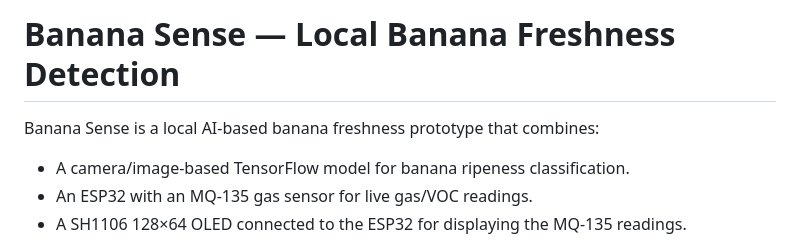
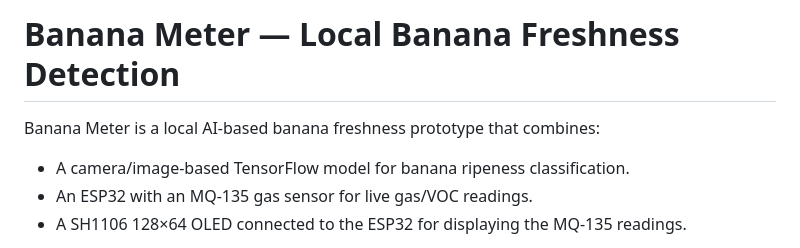
Before and after one commit to Sharkyy1123/Banana-Meter, a Markdown page: README.md, the part around the change. Rendered like a GitHub page.

Commit message:
Rename project to Banana Meter in README

```diff
--- a/README.md
+++ b/README.md
@@ -1,6 +1,6 @@
-# Banana Sense — Local Banana Freshness Detection
+# Banana Meter — Local Banana Freshness Detection
 
-Banana Sense is a local AI-based banana freshness prototype that combines:
+Banana Meter is a local AI-based banana freshness prototype that combines:
 
 - A camera/image-based TensorFlow model for banana ripeness classification.
 - An ESP32 with an MQ-135 gas sensor for live gas/VOC readings.
```
